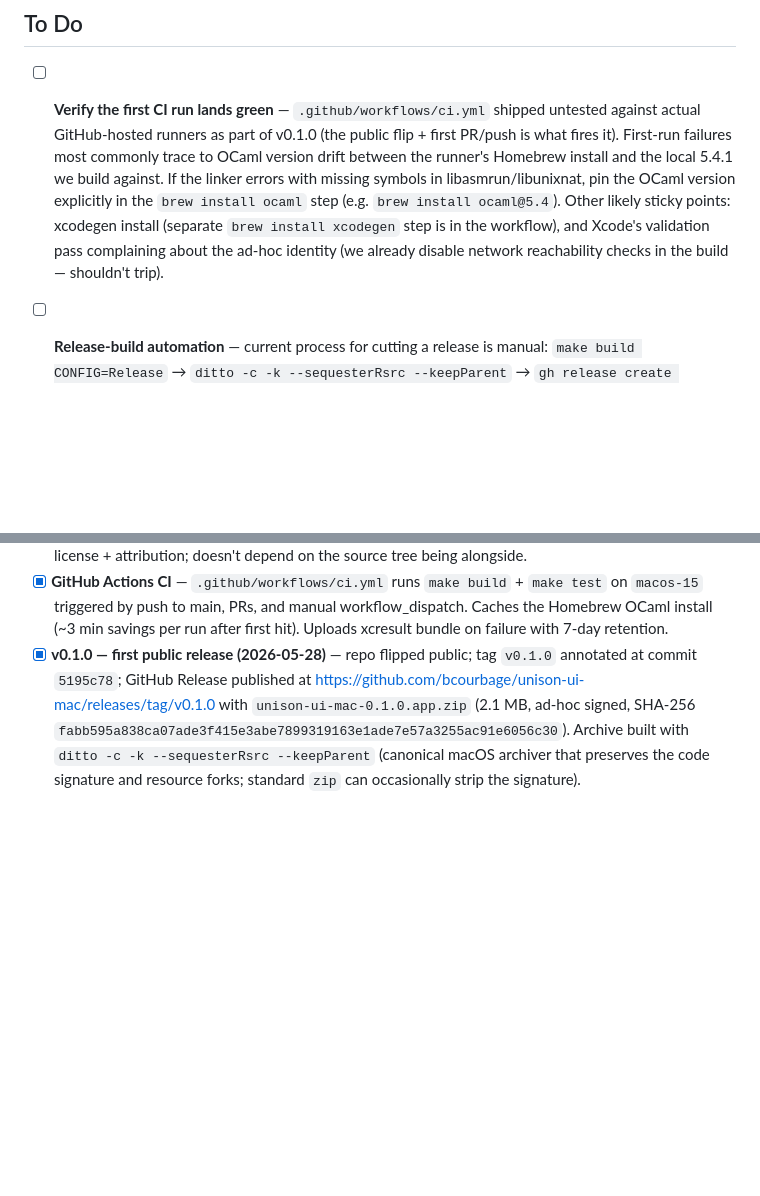
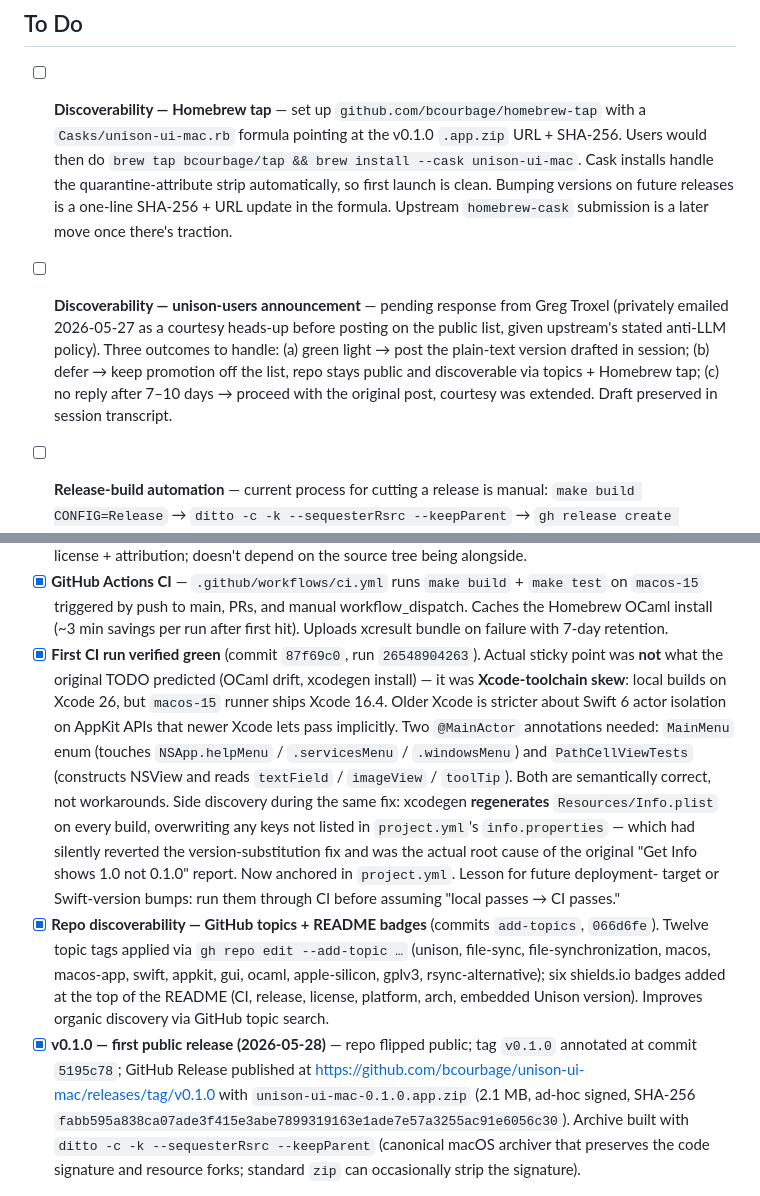
Before and after one commit to bcourbage/unison-ui-mac, a Markdown page: TODO.md, 2 parts joined by grey strips. Drawn GitHub-style; folded sections open; blank space fills up the shorter version.

Commit message:
TODO: close CI-verification, log discoverability follow-ups
- Mark first-CI-run verification done with the actual diagnosis
  (Xcode-toolchain skew, not OCaml/xcodegen drift). Note the
  xcodegen Info.plist regen discovery as the root cause of the
  original About-panel version mismatch.
- Mark GitHub topics + README badges done.
- Add two new To-Do entries: Homebrew tap setup and unison-users
  announcement (gated on external coordination).

Co-Authored-By: Claude Haiku 4.5 <noreply@anthropic.com>

```diff
--- a/TODO.md
+++ b/TODO.md
@@ -5,19 +5,26 @@ section at the bottom so this list stays scannable.
 
 ## To Do
 
-- [ ] **Verify the first CI run lands green** — `.github/workflows/ci.yml`
-      shipped untested against actual GitHub-hosted runners as part
-      of v0.1.0 (the public flip + first PR/push is what fires it).
-      First-run failures most commonly trace to OCaml version drift
-      between the runner's Homebrew install and the local 5.4.1 we
-      build against. If the linker errors with missing symbols in
-      libasmrun/libunixnat, pin the OCaml version explicitly in the
-      `brew install ocaml` step (e.g. `brew install ocaml@5.4`).
-      Other likely sticky points: xcodegen install (separate
-      `brew install xcodegen` step is in the workflow), and Xcode's
-      validation pass complaining about the ad-hoc identity (we
-      already disable network reachability checks in the build —
-      shouldn't trip).
+- [ ] **Discoverability — Homebrew tap** — set up
+      `github.com/bcourbage/homebrew-tap` with a
+      `Casks/unison-ui-mac.rb` formula pointing at the v0.1.0
+      `.app.zip` URL + SHA-256. Users would then do
+      `brew tap bcourbage/tap && brew install --cask unison-ui-mac`.
+      Cask installs handle the quarantine-attribute strip
+      automatically, so first launch is clean. Bumping versions on
+      future releases is a one-line SHA-256 + URL update in the
+      formula. Upstream `homebrew-cask` submission is a later move
+      once there's traction.
+
+- [ ] **Discoverability — unison-users announcement** — pending
+      response from Greg Troxel (privately emailed 2026-05-27 as a
+      courtesy heads-up before posting on the public list, given
+      upstream's stated anti-LLM policy). Three outcomes to handle:
+      (a) green light → post the plain-text version drafted in
+      session; (b) defer → keep promotion off the list, repo stays
+      public and discoverable via topics + Homebrew tap; (c) no reply
+      after 7–10 days → proceed with the original post, courtesy was
+      extended. Draft preserved in session transcript.
 
 - [ ] **Release-build automation** — current process for cutting a
       release is manual: `make build CONFIG=Release` →
@@ -418,6 +425,33 @@ landed across the bring-up and follow-on sessions.*
       main, PRs, and manual workflow_dispatch. Caches the Homebrew
       OCaml install (~3 min savings per run after first hit).
       Uploads xcresult bundle on failure with 7-day retention.
+- [x] **First CI run verified green** (commit `87f69c0`, run
+      `26548904263`). Actual sticky point was **not** what the
+      original TODO predicted (OCaml drift, xcodegen install) — it
+      was **Xcode-toolchain skew**: local builds on Xcode 26, but
+      `macos-15` runner ships Xcode 16.4. Older Xcode is stricter
+      about Swift 6 actor isolation on AppKit APIs that newer Xcode
+      lets pass implicitly. Two `@MainActor` annotations needed:
+      `MainMenu` enum (touches `NSApp.helpMenu` / `.servicesMenu` /
+      `.windowsMenu`) and `PathCellViewTests` (constructs NSView
+      and reads `textField` / `imageView` / `toolTip`). Both are
+      semantically correct, not workarounds. Side discovery during
+      the same fix: xcodegen **regenerates** `Resources/Info.plist`
+      on every build, overwriting any keys not listed in
+      `project.yml`'s `info.properties` — which had silently
+      reverted the version-substitution fix and was the actual root
+      cause of the original "Get Info shows 1.0 not 0.1.0" report.
+      Now anchored in `project.yml`. Lesson for future deployment-
+      target or Swift-version bumps: run them through CI before
+      assuming "local passes → CI passes."
+- [x] **Repo discoverability — GitHub topics + README badges**
+      (commits `add-topics`, `066d6fe`). Twelve topic tags applied
+      via `gh repo edit --add-topic …` (unison, file-sync,
+      file-synchronization, macos, macos-app, swift, appkit, gui,
+      ocaml, apple-silicon, gplv3, rsync-alternative); six
+      shields.io badges added at the top of the README (CI,
+      release, license, platform, arch, embedded Unison version).
+      Improves organic discovery via GitHub topic search.
 - [x] **v0.1.0 — first public release (2026-05-28)** — repo flipped
       public; tag `v0.1.0` annotated at commit `5195c78`; GitHub
       Release published at
```
